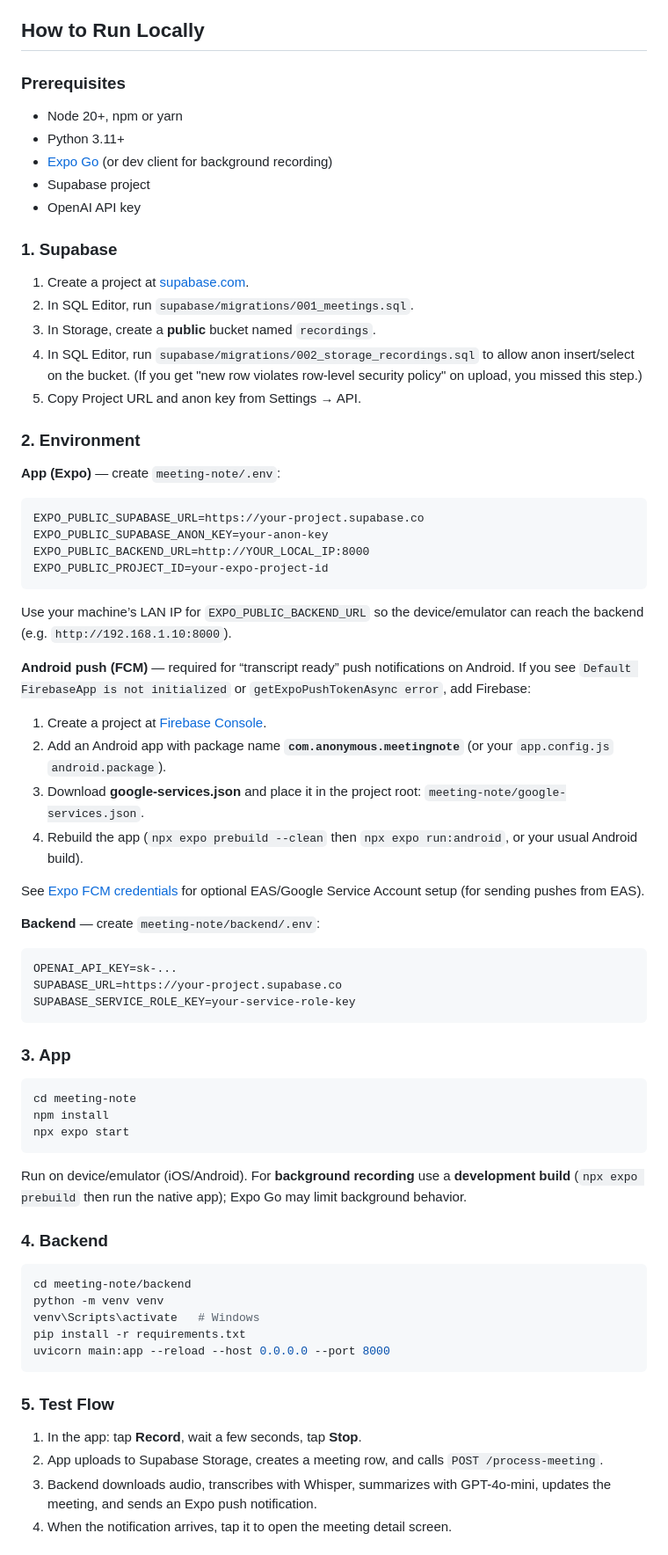
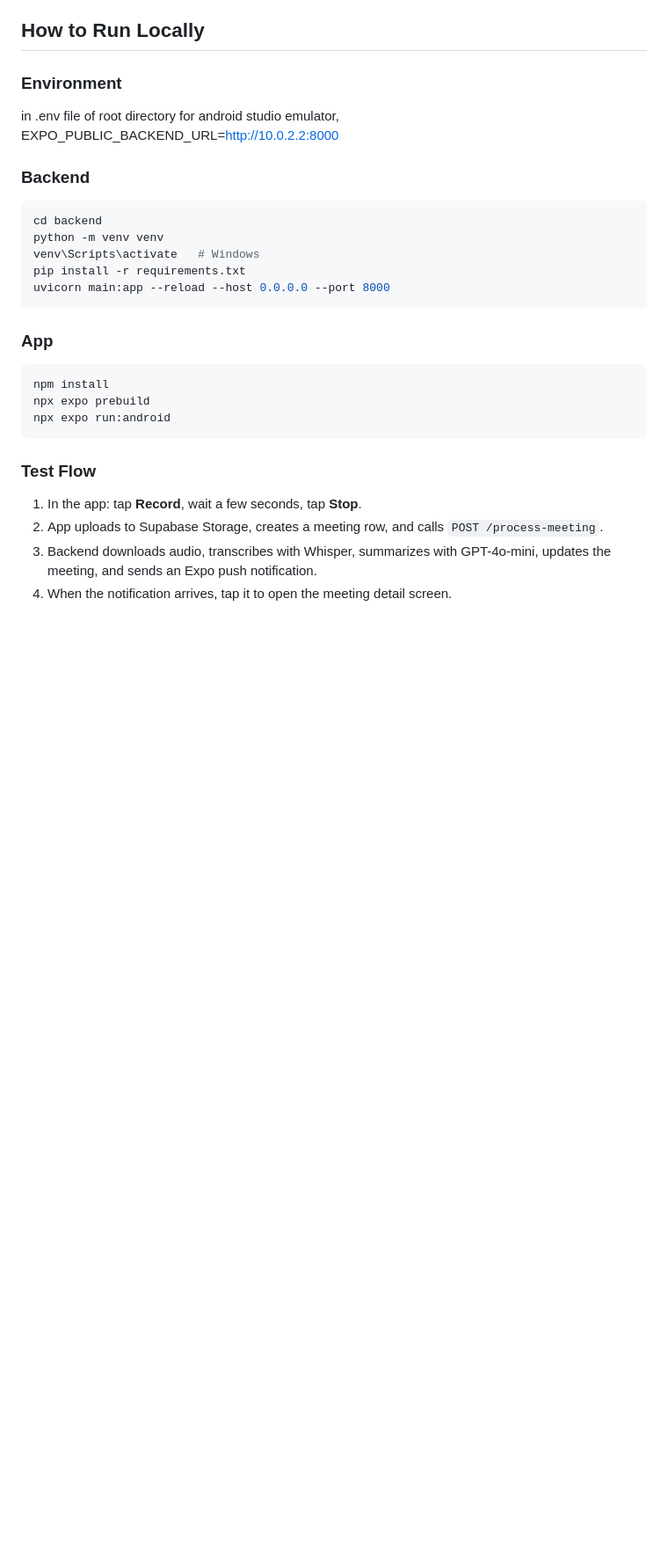
Before and after one commit to trayanus1026/meeting-note, a Markdown page: README.md, the part around one of its changes. Shown at 88% size. GitHub-like rendering; blank space fills up the shorter version.

````diff
--- a/README.md
+++ b/README.md
@@ -6,73 +6,29 @@ Mobile app that records in-person meetings, continues recording in the backgroun
 
 ## How to Run Locally
 
-### Prerequisites
+### Environment
 
-- Node 20+, npm or yarn
-- Python 3.11+
-- [Expo Go](https://expo.dev/go) (or dev client for background recording)
-- Supabase project
-- OpenAI API key
+in .env file of root directory for android studio emulator, EXPO_PUBLIC_BACKEND_URL=http://10.0.2.2:8000
 
-### 1. Supabase
-
-1. Create a project at [supabase.com](https://supabase.com).
-2. In SQL Editor, run `supabase/migrations/001_meetings.sql`.
-3. In Storage, create a **public** bucket named `recordings`.
-4. In SQL Editor, run `supabase/migrations/002_storage_recordings.sql` to allow anon insert/select on the bucket. (If you get "new row violates row-level security policy" on upload, you missed this step.)
-5. Copy Project URL and anon key from Settings → API.
-
-### 2. Environment
-
-**App (Expo)** — create `meeting-note/.env`:
-
-```
-EXPO_PUBLIC_SUPABASE_URL=https://your-project.supabase.co
-EXPO_PUBLIC_SUPABASE_ANON_KEY=your-anon-key
-EXPO_PUBLIC_BACKEND_URL=http://YOUR_LOCAL_IP:8000
-EXPO_PUBLIC_PROJECT_ID=your-expo-project-id
-```
-
-Use your machine’s LAN IP for `EXPO_PUBLIC_BACKEND_URL` so the device/emulator can reach the backend (e.g. `http://192.168.1.10:8000`).
-
-**Android push (FCM)** — required for “transcript ready” push notifications on Android. If you see `Default FirebaseApp is not initialized` or `getExpoPushTokenAsync error`, add Firebase:
-
-1. Create a project at [Firebase Console](https://console.firebase.google.com/).
-2. Add an Android app with package name **`com.anonymous.meetingnote`** (or your `app.config.js` `android.package`).
-3. Download **google-services.json** and place it in the project root: `meeting-note/google-services.json`.
-4. Rebuild the app (`npx expo prebuild --clean` then `npx expo run:android`, or your usual Android build).
-
-See [Expo FCM credentials](https://docs.expo.dev/push-notifications/fcm-credentials/) for optional EAS/Google Service Account setup (for sending pushes from EAS).
-
-**Backend** — create `meeting-note/backend/.env`:
-
-```
-OPENAI_API_KEY=sk-...
-SUPABASE_URL=https://your-project.supabase.co
-SUPABASE_SERVICE_ROLE_KEY=your-service-role-key
-```
-
-### 3. App
+### Backend
 
 ```bash
-cd meeting-note
-npm install
-npx expo start
-```
-
-Run on device/emulator (iOS/Android). For **background recording** use a **development build** (`npx expo prebuild` then run the native app); Expo Go may limit background behavior.
-
-### 4. Backend
-
-```bash
-cd meeting-note/backend
+cd backend
 python -m venv venv
 venv\Scripts\activate   # Windows
 pip install -r requirements.txt
 uvicorn main:app --reload --host 0.0.0.0 --port 8000
 ```
 
-### 5. Test Flow
+### App
+
+```bash
+npm install
+npx expo prebuild
+npx expo run:android
+```
+
+### Test Flow
 
 1. In the app: tap **Record**, wait a few seconds, tap **Stop**.
 2. App uploads to Supabase Storage, creates a meeting row, and calls `POST /process-meeting`.
````
Also changed, not shown: other parts of README.md (+0 -70 lines).
